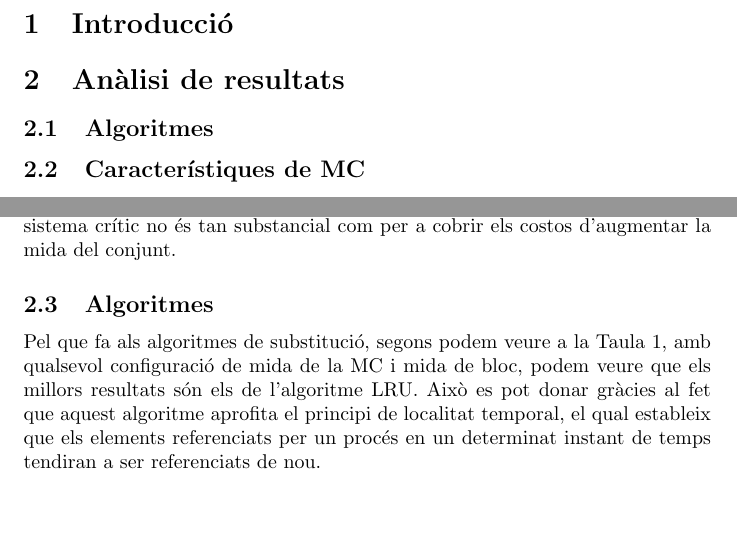
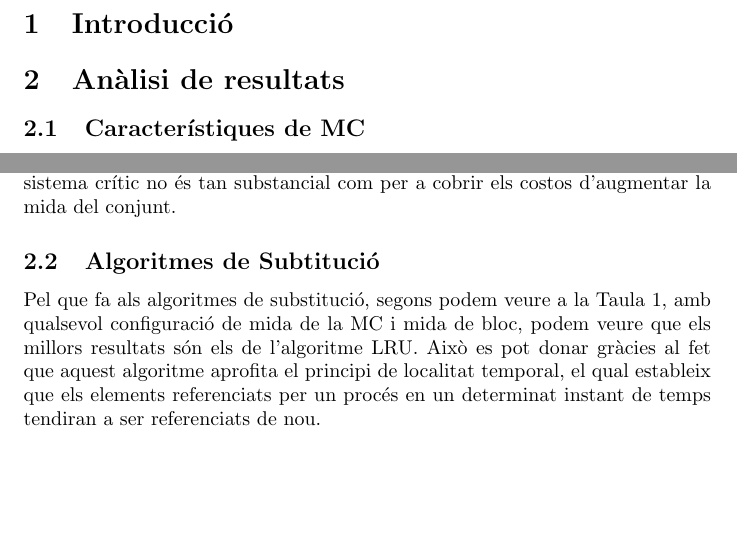
Before and after one commit to Sergimation/Arq_Comp_PRA1, a LaTeX document (informe.tex): two parts of page 3 of 4, joined at a grey line, cut so that both start at the same text. Compiled offline with pdfLaTeX.

Commit message:
Solucionat un petit error

```diff
--- a/informe.tex
+++ b/informe.tex
@@ -76,7 +76,6 @@
 \pagenumbering{arabic}
 \section{Introducció}
 \section{Anàlisi de resultats}
-\subsection{Algoritmes}
 % A nivell de cost de fallades, 1K / 16 / 4 és el millor
 % A nivell de cost temporal, pot ser que 1K / 16 / 2 sigui millor, i és mica més barat
 % Si no es pot permetre, i cost de comparados << a cost cache, 128 / 16 / 4.
@@ -101,7 +100,7 @@ dos blocs per conjunt. La millora que proporciona respecte a la MC presentada an
 és molt més substancial que l'increment del preu (el preu més o menys es multiplica per 4, mentre que
 el nombre de fallades es redueix amb un factor de 10) i la millora respecte al sistema crític no
 és tan substancial com per a cobrir els costos d'augmentar la mida del conjunt.
-\subsection{Algoritmes}
+\subsection{Algoritmes de Subtitució}
 Pel que fa als algoritmes de substitució, segons podem veure a la Taula \ref{tab:sub}, amb qualsevol
  configuració de mida de la MC i mida de bloc, podem veure que els millors resultats són els de l'algoritme LRU.
  Això es pot donar gràcies al fet que aquest algoritme aprofita el principi de localitat temporal, el qual estableix
```
